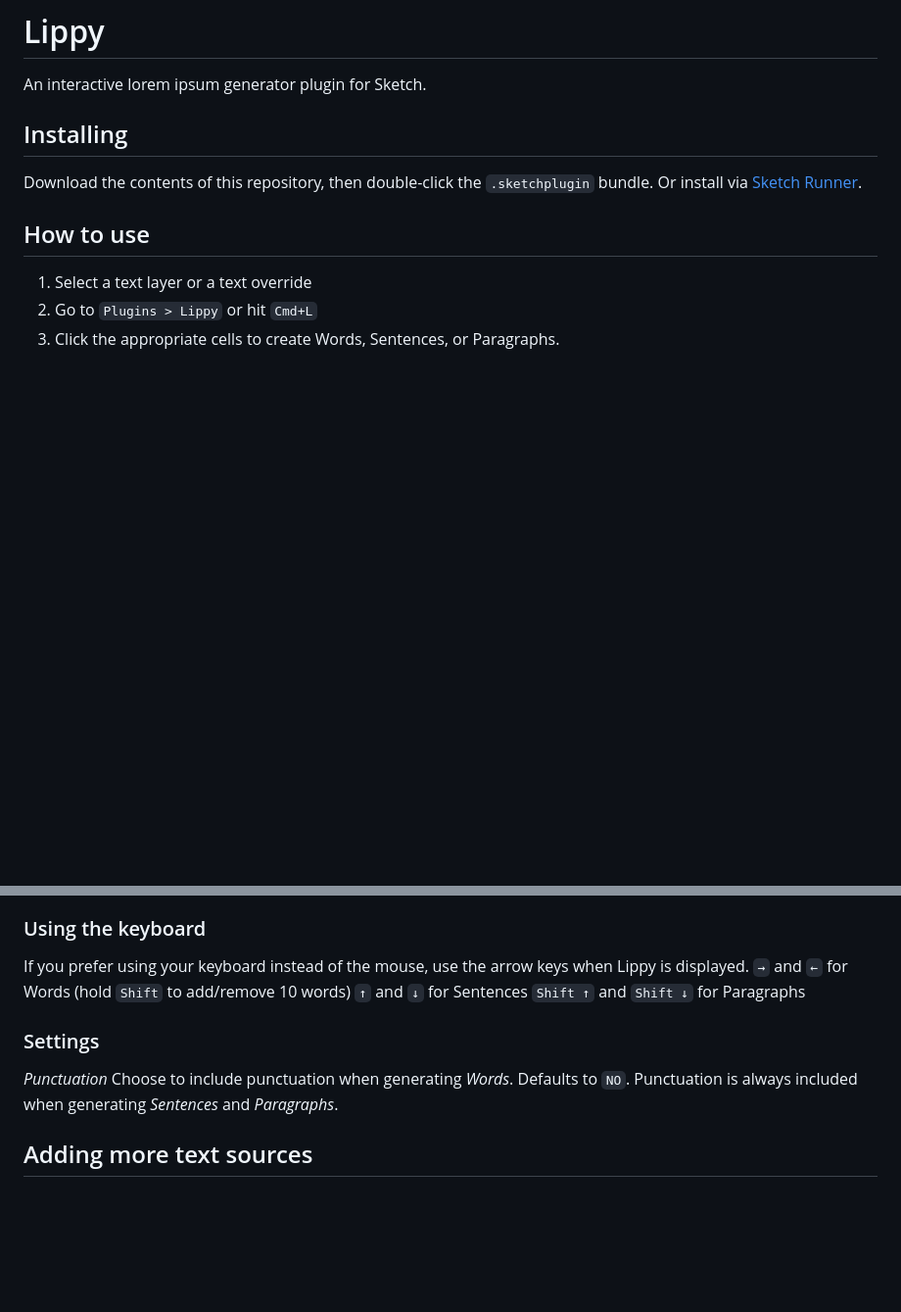
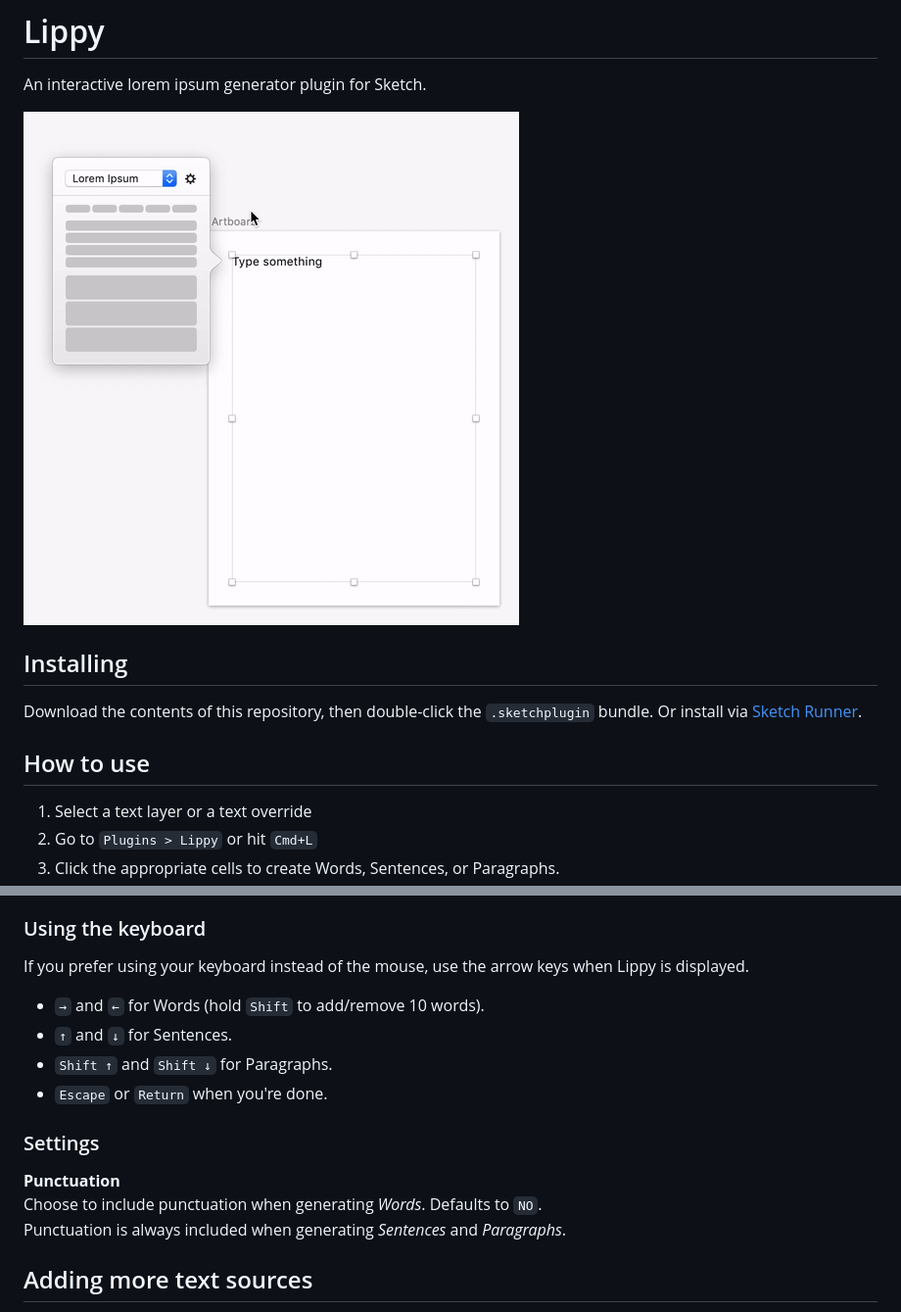
Before and after one commit to abynim/lippy, a Markdown page: README.md, 2 parts joined by grey strips. Shown: that part at 98% size. Drawn GitHub-style; pictures changed too: lippy-gh.gif (added); blank space fills up the shorter version.

Commit message:
Restart message + updated Readme

```diff
--- a/README.md
+++ b/README.md
@@ -1,5 +1,7 @@
 # Lippy
 An interactive lorem ipsum generator plugin for Sketch.
+
+![Preview Image](https://github.com/abynim/lippy/blob/master/lippy-gh.gif?raw=true)
 
 ## Installing
 Download the contents of this repository, then double-click the `.sketchplugin` bundle.
@@ -13,13 +15,15 @@ Or install via [Sketch Runner](https://sketchrunner.com/).
 
 ### Using the keyboard
 If you prefer using your keyboard instead of the mouse, use the arrow keys when Lippy is displayed.
-`→` and `←` for Words (hold `Shift` to add/remove 10 words)
-`↑` and `↓` for Sentences
-`Shift ↑` and `Shift ↓` for Paragraphs
+- `→` and `←` for Words (hold `Shift` to add/remove 10 words).
+- `↑` and `↓` for Sentences.
+- `Shift ↑` and `Shift ↓` for Paragraphs.
+- `Escape` or `Return` when you're done.
 
 ### Settings
-*Punctuation*
-Choose to include punctuation when generating _Words_. Defaults to `NO`. Punctuation is always included when generating _Sentences_ and _Paragraphs_.
+**Punctuation**
+Choose to include punctuation when generating *Words*. Defaults to `NO`.
+Punctuation is always included when generating *Sentences* and *Paragraphs*.
 
 ## Adding more text sources
 1. Click the gear icon and select `Source Text > Add New`
```
Also changed, not shown: 6 other files.
